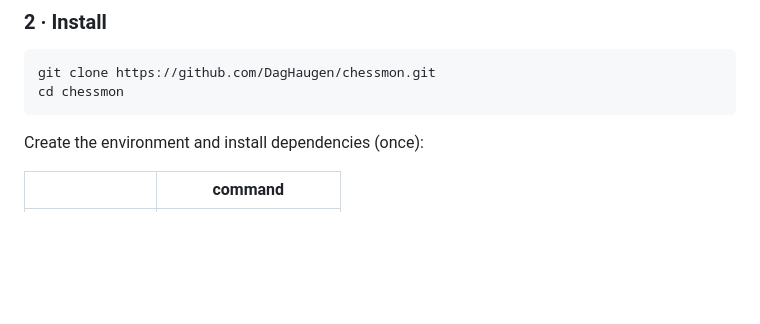
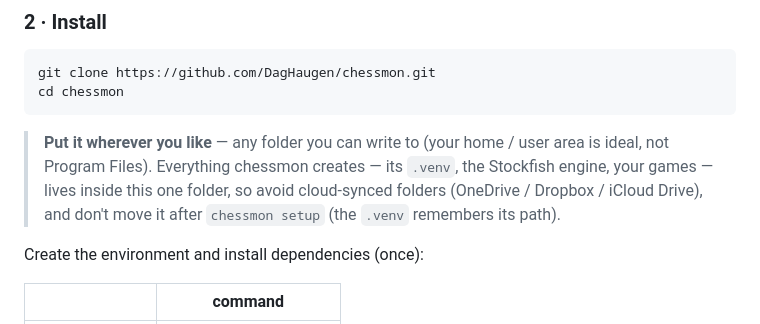
Before and after one commit to DagHaugen/chessmon, a Markdown page: README.md, the part around the change. GitHub-like rendering; blank space fills up the shorter version.

Commit message:
README: note that the install folder is free (with sensible-place caveats)
The launcher resolves all paths relative to itself and builds the .venv inside the repo, so
chessmon can live in any folder; Python just needs to be on PATH. Added a short note at the
clone step: pick a writable folder (not Program Files), avoid cloud-synced folders (the .venv
is many files), and don't move it after setup (venv bakes in its path).

Co-Authored-By: Claude Opus 4.8 (1M context) <noreply@anthropic.com>

````diff
--- a/README.md
+++ b/README.md
@@ -51,6 +51,12 @@ git --version
 git clone https://github.com/DagHaugen/chessmon.git
 cd chessmon
 ```
+
+> **Put it wherever you like** — any folder you can write to (your home / user area is ideal,
+> not Program Files). Everything chessmon creates — its `.venv`, the Stockfish engine, your
+> games — lives inside this one folder, so avoid cloud-synced folders (OneDrive / Dropbox /
+> iCloud Drive), and don't move it after `chessmon setup` (the `.venv` remembers its path).
+
 Create the environment and install dependencies (once):
 
 | | command |
````
